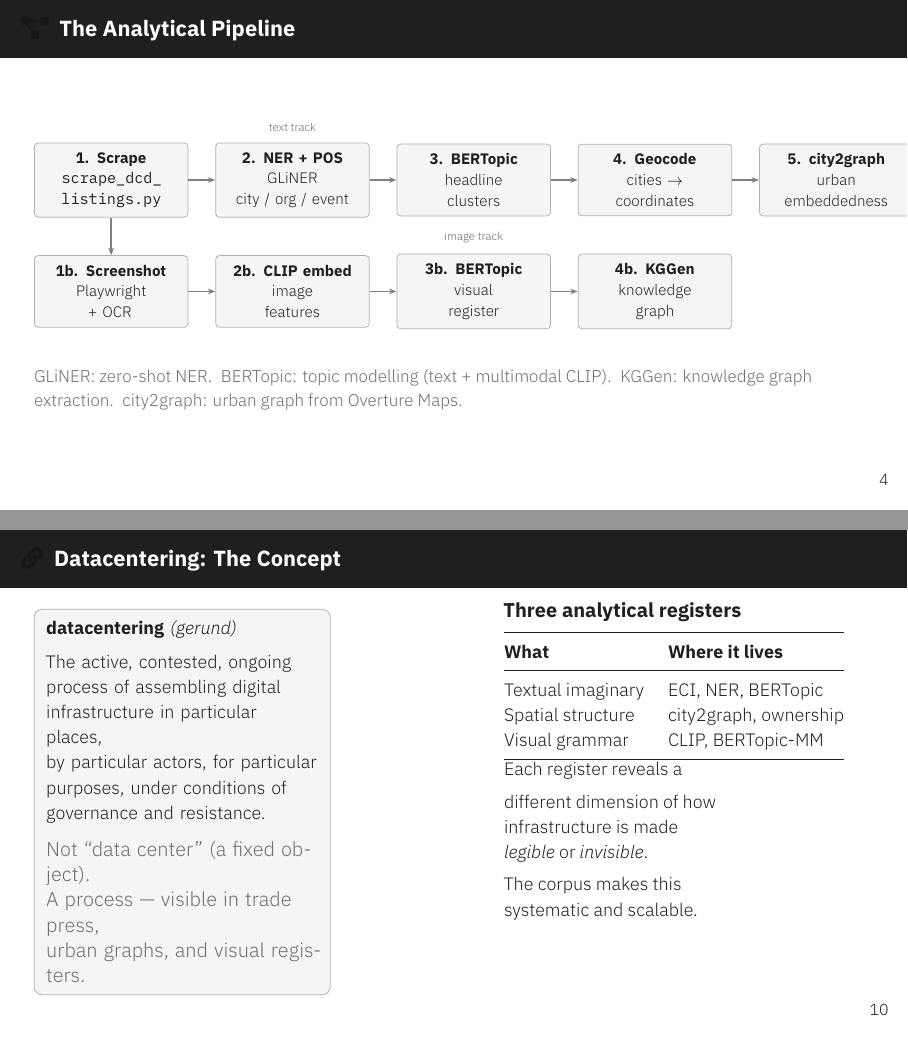
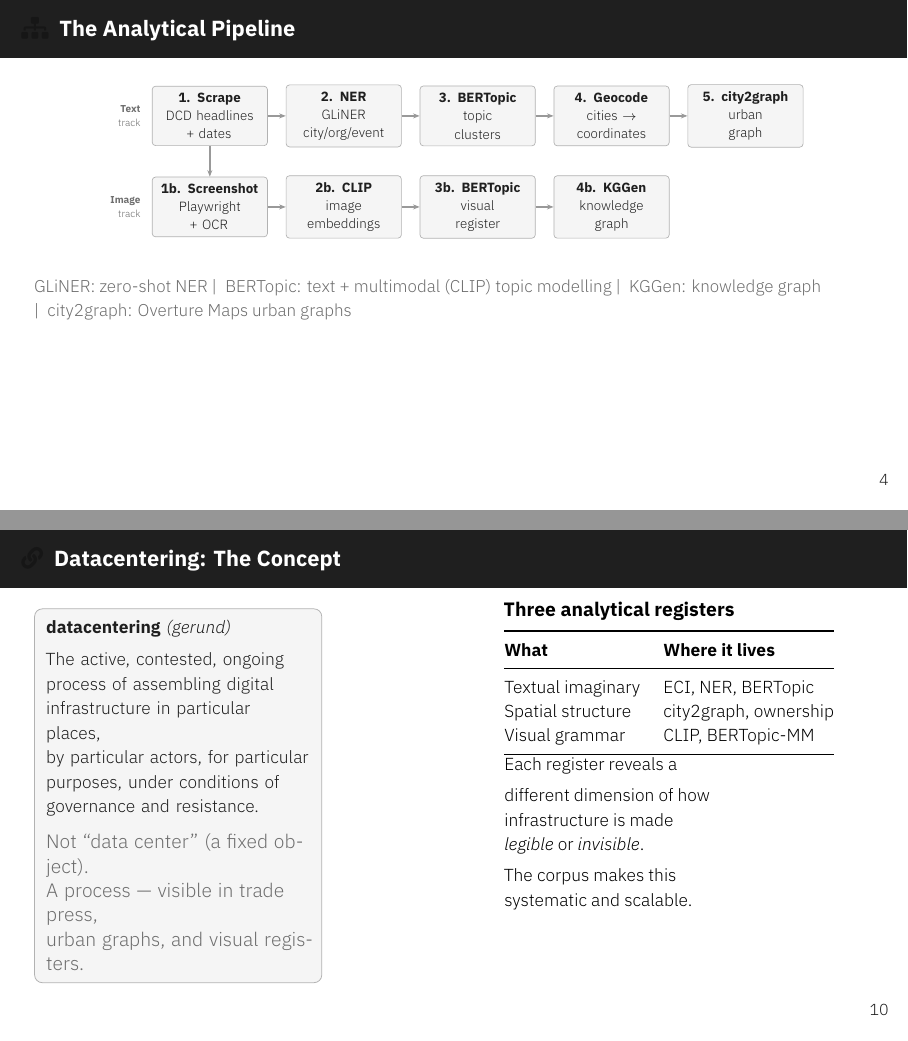
Before and after one commit to babajideowoyele/datacentering-cartography, LaTeX slides (manuscript/slides/slides_monday.tex): pages 4 and 10 of 16, joined at a grey line. Compiled offline with XeLaTeX.

Commit message:
Fix icon names and overflow in Monday slides — zero Overfull warnings

```diff
--- a/manuscript/slides/slides_monday.tex
+++ b/manuscript/slides/slides_monday.tex
@@ -162,47 +162,49 @@
 
 %% ------------------------------------------------------------------
 %% SLIDE 4 — The pipeline
-\begin{frame}[shrink=5]{\iconfull{dcblue}{project-diagram}\enspace The Analytical Pipeline}
-\vspace{0.2em}
+\begin{frame}[shrink=5]{\iconfull{dcblue}{sitemap}\enspace The Analytical Pipeline}
+\vspace{0.1em}
+
+%% Two-track pipeline: text (top) and image (bottom)
 \begin{center}
+\scalebox{0.88}{%
 \begin{tikzpicture}[
-  node distance=0.35cm and 0.5cm,
+  node distance=0.28cm and 0.38cm,
   box/.style={draw=black!30,rounded corners=2pt,fill=black!4,
-              inner sep=5pt,text width=2.5cm,align=center,font=\scriptsize},
-  arr/.style={-{Stealth[length=4pt]},black!50,thick},
-  label/.style={font=\tiny,text=dcgray,align=center}
+              inner sep=4pt,text width=2.15cm,align=center,font=\scriptsize},
+  arr/.style={-{Stealth[length=4pt]},black!40,thick},
+  lbl/.style={font=\tiny,text=dcgray}
 ]
-  \node[box] (scrape)  {\textbf{1. Scrape}\\\texttt{scrape\_dcd\_}\\\texttt{listings.py}};
-  \node[box,right=of scrape] (ner)    {\textbf{2. NER + POS}\\GLiNER\\city / org / event};
-  \node[box,right=of ner]    (topic)  {\textbf{3. BERTopic}\\headline\\clusters};
-  \node[box,right=of topic]  (geo)    {\textbf{4. Geocode}\\cities $\to$\\coordinates};
-  \node[box,right=of geo]    (c2g)    {\textbf{5. city2graph}\\urban\\embeddedness};
+  %% Text track
+  \node[box] (scrape) {\textbf{1. Scrape}\\DCD headlines\\+ dates};
+  \node[box,right=of scrape] (ner)   {\textbf{2. NER}\\GLiNER\\city/org/event};
+  \node[box,right=of ner]    (topic) {\textbf{3. BERTopic}\\topic\\clusters};
+  \node[box,right=of topic]  (geo)   {\textbf{4. Geocode}\\cities $\to$\\coordinates};
+  \node[box,right=of geo]    (c2g)   {\textbf{5. city2graph}\\urban\\graph};
 
-  \node[box,below=0.7cm of scrape] (ss)   {\textbf{1b. Screenshot}\\Playwright\\+ OCR};
-  \node[box,right=of ss]           (clip) {\textbf{2b. CLIP embed}\\image\\features};
-  \node[box,right=of clip]         (vri)  {\textbf{3b. BERTopic}\\visual\\register};
-  \node[box,right=of vri]          (kggen) {\textbf{4b. KGGen}\\knowledge\\graph};
+  %% Image track
+  \node[box,below=0.65cm of scrape] (ss)    {\textbf{1b. Screenshot}\\Playwright\\+ OCR};
+  \node[box,right=of ss]            (clip)  {\textbf{2b. CLIP}\\image\\embeddings};
+  \node[box,right=of clip]          (vri)   {\textbf{3b. BERTopic}\\visual\\register};
+  \node[box,right=of vri]           (kggen) {\textbf{4b. KGGen}\\knowledge\\graph};
 
-  \draw[arr] (scrape) -- (ner);
-  \draw[arr] (ner)    -- (topic);
-  \draw[arr] (topic)  -- (geo);
-  \draw[arr] (geo)    -- (c2g);
+  %% Arrows
+  \draw[arr] (scrape)--(ner); \draw[arr] (ner)--(topic);
+  \draw[arr] (topic)--(geo);  \draw[arr] (geo)--(c2g);
+  \draw[arr] (scrape)--(ss);
+  \draw[arr] (ss)--(clip); \draw[arr] (clip)--(vri); \draw[arr] (vri)--(kggen);
 
-  \draw[arr] (scrape) -- (ss);
-  \draw[arr] (ss)     -- (clip);
-  \draw[arr] (clip)   -- (vri);
-  \draw[arr] (vri)    -- (kggen);
-
-  \node[label,above=2pt of ner]   {text track};
-  \node[label,above=2pt of vri]   {image track};
-\end{tikzpicture}
+  %% Track labels
+  \node[lbl,left=3pt of scrape,align=right] {\textbf{Text}\\track};
+  \node[lbl,left=3pt of ss,align=right]     {\textbf{Image}\\track};
+\end{tikzpicture}}
 \end{center}
-\vspace{0.1em}
+\vspace{0.15em}
 \footnotesize\textcolor{dcgray}{%
-  GLiNER: zero-shot NER.\enspace
-  BERTopic: topic modelling (text + multimodal CLIP).\enspace
-  KGGen: knowledge graph extraction.\enspace
-  city2graph: urban graph from Overture Maps.}
+  GLiNER: zero-shot NER \textbar\enspace
+  BERTopic: text + multimodal (CLIP) topic modelling \textbar\enspace
+  KGGen: knowledge graph \textbar\enspace
+  city2graph: Overture Maps urban graphs}
 \note{Two parallel tracks from the same corpus: text NER + BERTopic identifies who, where, what type of event. Image track: Playwright screenshots, CLIP embeddings, BERTopic multimodal clusters reveal the visual register — what operators and trade press choose to show.}
 \end{frame}
 
@@ -395,7 +397,7 @@
 
 %% ------------------------------------------------------------------
 %% SLIDE 10 — Datacentering: what ties it together
-\begin{frame}{\iconfull{dcblue}{link}\enspace Datacentering: The Concept}
+\begin{frame}[shrink=3]{\iconfull{dcblue}{link}\enspace Datacentering: The Concept}
 \begin{columns}[T]
 \begin{column}{0.52\textwidth}
   \vspace{0.3em}
```
Also changed, not shown: manuscript/slides/slides_monday.pdf, manuscript/slides/slides_monday.tex (2 more changed lines).
